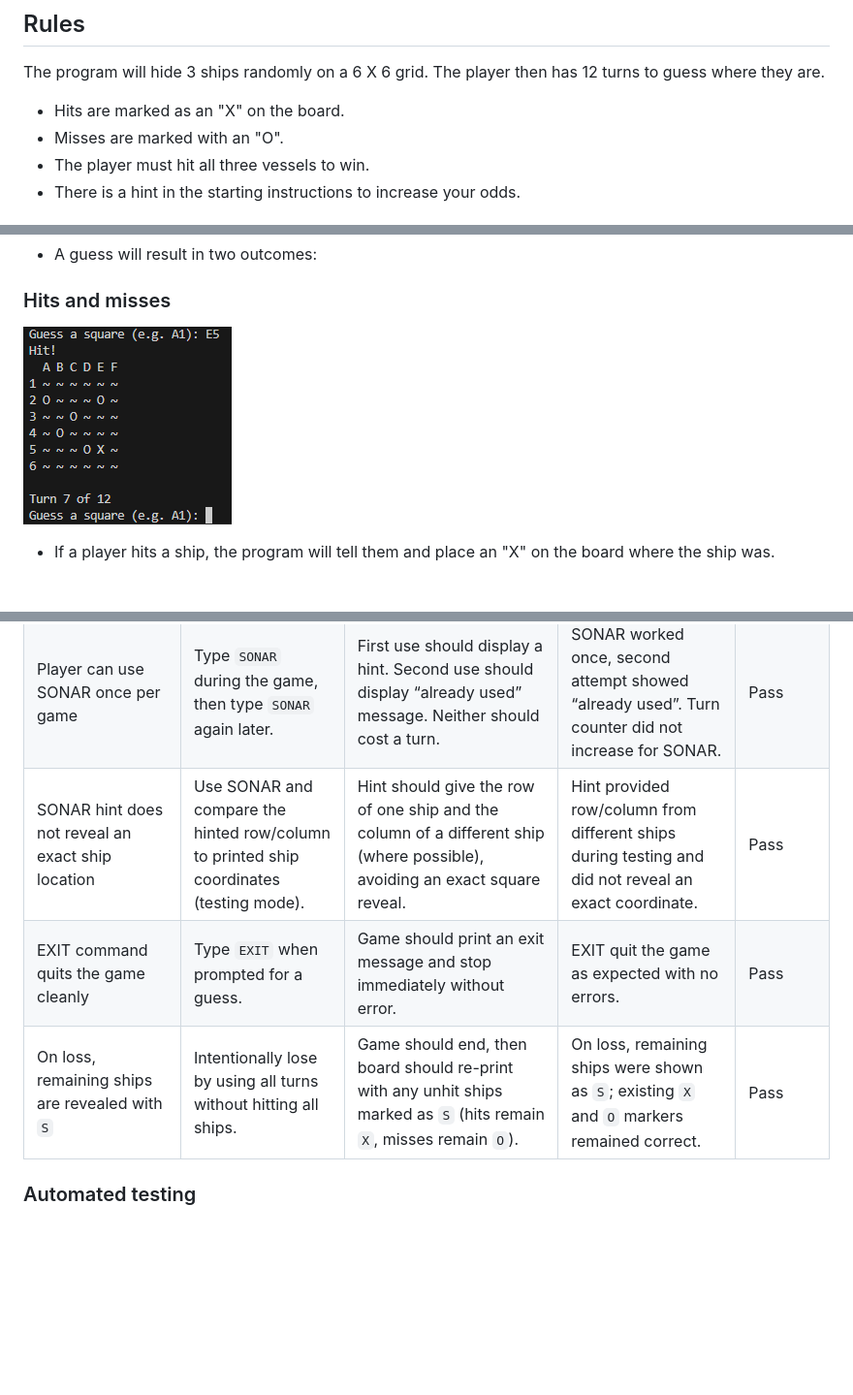
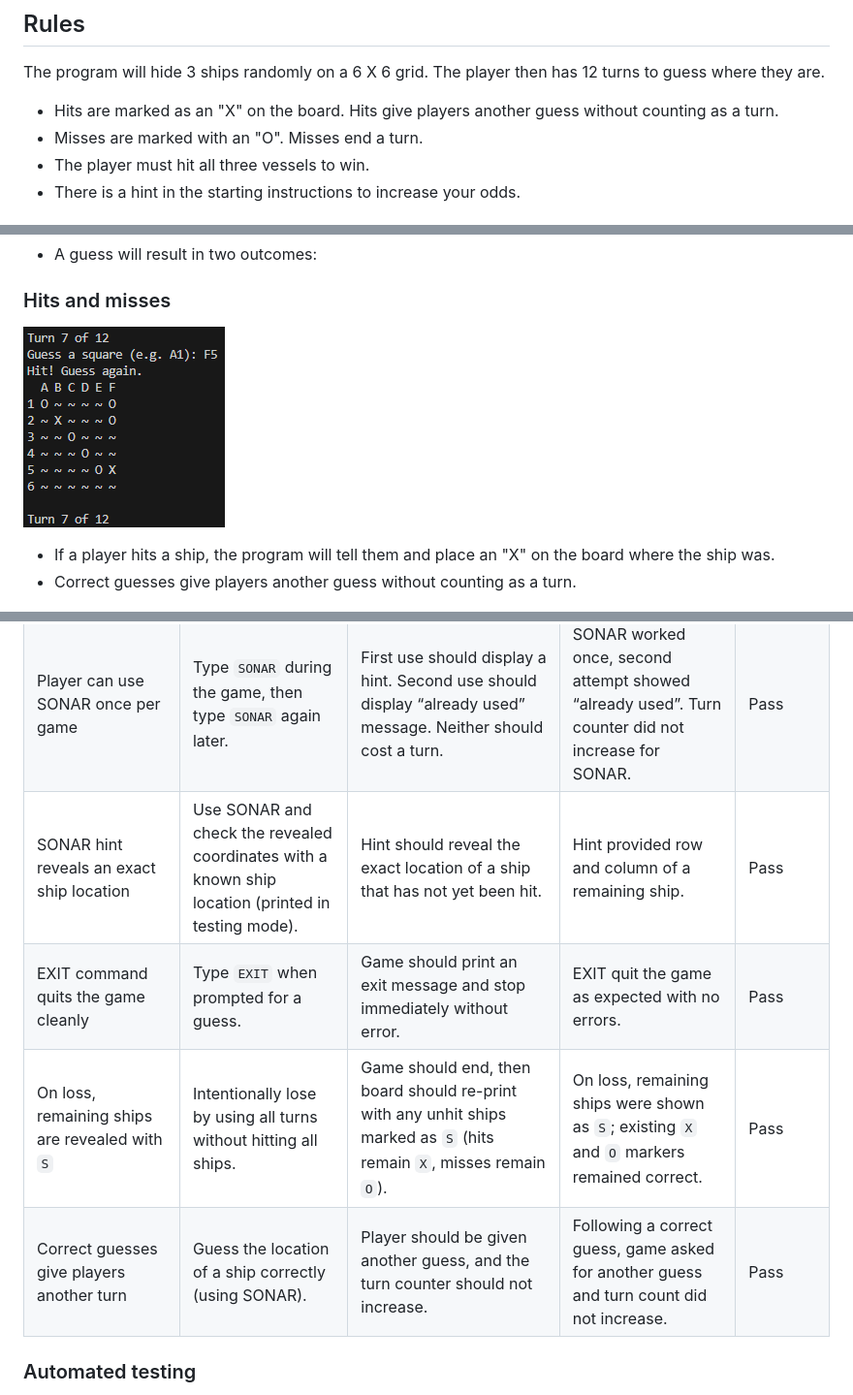
Before and after one commit to gibba42/full_stack_development_project3_battleships, a Markdown page: README.md, 3 parts joined by grey strips. Shown: that part at 97% size. Rendered like a GitHub page; pictures changed too: assets/images/hit.png; blank space fills up the shorter version.

Commit message:
Made a minor amendment to make the game more easy. Correct guess now give players another guess without counting as a turn. Only misses increase the turn count. Tested and added to README.

```diff
--- a/README.md
+++ b/README.md
@@ -32,8 +32,8 @@ The purpose of this project is to create an interative Python program that allow
 
 The program will hide 3 ships randomly on a 6 X 6 grid. The player then has 12 turns to guess where they are.
 
-- Hits are marked as an "X" on the board.
-- Misses are marked with an "O".
+- Hits are marked as an "X" on the board. Hits give players another guess without counting as a turn.
+- Misses are marked with an "O". Misses end a turn.
 - The player must hit all three vessels to win.
 - There is a hint in the starting instructions to increase your odds.
 
@@ -79,6 +79,7 @@ As
 
 ![Player hits a ship](assets/images/hit.png)
 - If a player hits a ship, the program will tell them and place an "X" on the board where the ship was.
+- Correct guesses give players another guess without counting as a turn.
 
 ![Player misses a ship](assets/images/miss.png)
 - If a player misses, the program will tell them and place an "O" on the board where the incorrect guess was.
@@ -137,9 +138,10 @@ The project has been thoroughly tested, both manually and using automated tests.
 | Duplicate guess does not cost a turn | Guess a square, then guess the same square again. | Game should warn the player and prompt again without incrementing the turn counter. | Duplicate guess warning shown and turn counter did not increase. | Pass |
 | Player wins only after hitting all 3 ships | Hit 1 or 2 ships, continue guessing, then hit the 3rd ship. | Game should continue after 1–2 hits and only display win message once all three ships are hit. | Win message only appeared after the third hit. | Pass |
 | Player can use SONAR once per game | Type `SONAR` during the game, then type `SONAR` again later. | First use should display a hint. Second use should display “already used” message. Neither should cost a turn. | SONAR worked once, second attempt showed “already used”. Turn counter did not increase for SONAR. | Pass |
-| SONAR hint does not reveal an exact ship location | Use SONAR and compare the hinted row/column to printed ship coordinates (testing mode). | Hint should give the row of one ship and the column of a different ship (where possible), avoiding an exact square reveal. | Hint provided row/column from different ships during testing and did not reveal an exact coordinate. | Pass |
+| SONAR hint reveals an exact ship location | Use SONAR and check the revealed coordinates with a known ship location (printed in testing mode). | Hint should reveal the exact location of a ship that has not yet been hit. | Hint provided row and column of a remaining ship. | Pass |
 | EXIT command quits the game cleanly | Type `EXIT` when prompted for a guess. | Game should print an exit message and stop immediately without error. | EXIT quit the game as expected with no errors. | Pass |
 | On loss, remaining ships are revealed with `S` | Intentionally lose by using all turns without hitting all ships. | Game should end, then board should re-print with any unhit ships marked as `S` (hits remain `X`, misses remain `O`). | On loss, remaining ships were shown as `S`; existing `X` and `O` markers remained correct. | Pass |
+| Correct guesses give players another turn | Guess the location of a ship correctly (using SONAR). | Player should be given another guess, and the turn counter should not increase. | Following a correct guess, game asked for another guess and turn count did not increase. | Pass |
 
 
 
```
Also changed, not shown: 1 other file.
